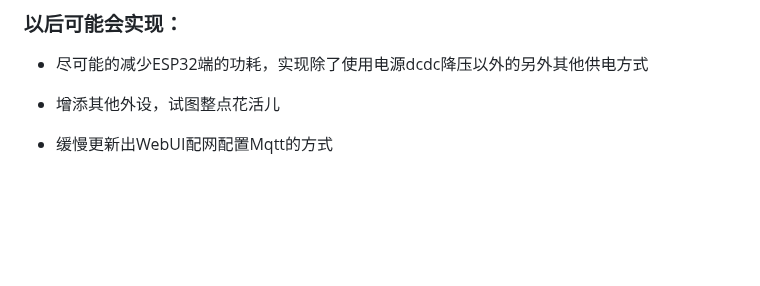
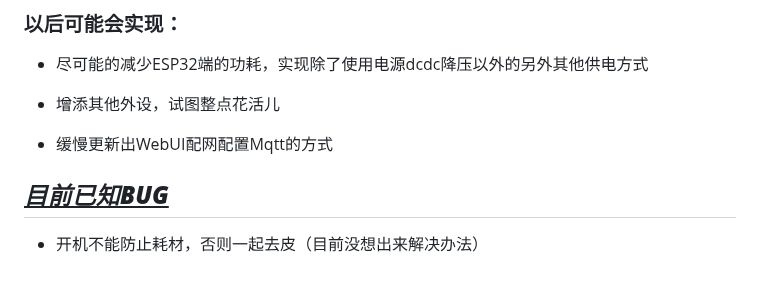
Before and after one commit to MrFlyer/HX711-Weight, a Markdown page: README.md, the part around the change. GitHub-like rendering; blank space fills up the shorter version.

Commit message:
HX711开机自动去皮的BUG

```diff
--- a/README.md
+++ b/README.md
@@ -177,3 +177,9 @@ max_temp: 11000          #上限
 - 增添其他外设，试图整点花活儿
 
 - 缓慢更新出WebUI配网配置Mqtt的方式
+
+
+
+## <u>***目前已知BUG***</u>
+
+- 开机不能防止耗材，否则一起去皮（目前没想出来解决办法）
```
